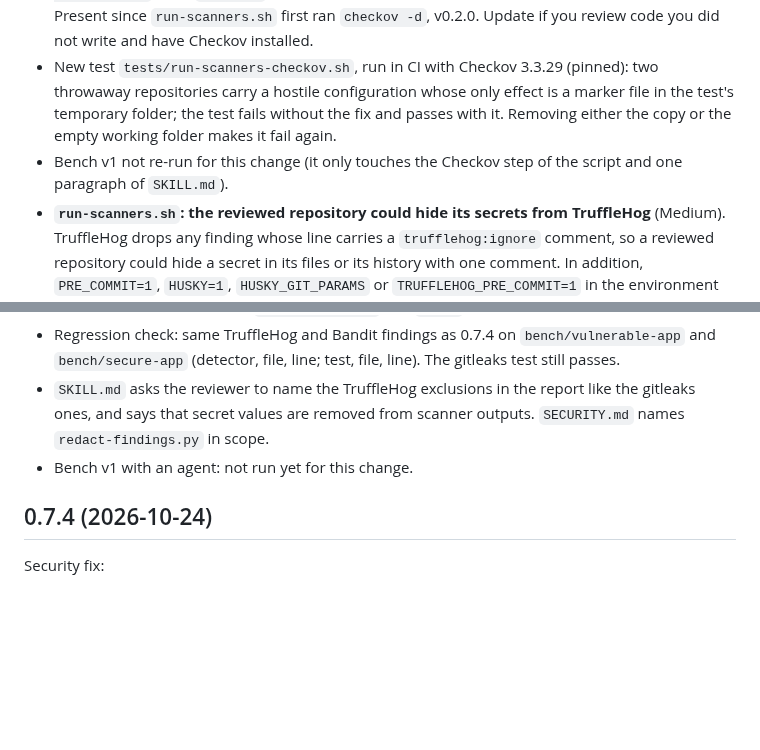
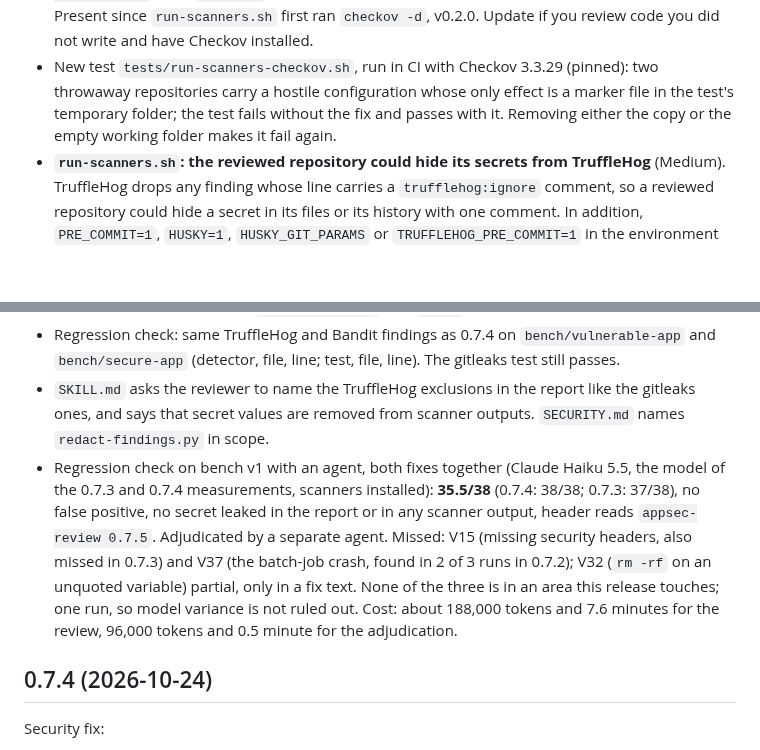
Before and after one commit to mbart75/appsec-skills, a Markdown page: CHANGELOG.md, 2 parts joined by grey strips. Drawn GitHub-style; blank space fills up the shorter version.

Commit message:
docs(changelog): bench v1 on 0.7.5, 35.5/38
Co-Authored-By: Claude Opus 5.5 <noreply@anthropic.com>

```diff
--- a/CHANGELOG.md
+++ b/CHANGELOG.md
@@ -6,13 +6,12 @@ Security fixes, same family as 0.7.4: the reviewed repository must not configure
 
 - **`run-scanners.sh`: Checkov no longer reads the reviewed repository's configuration.** Checkov loaded a `.checkov.yaml` or `.checkov.yml` from the scanned repository (and from the folder it was run in), and that file can load Python checks and skip findings. Checkov now scans a copy without these files, from an empty folder, so the configuration of the reviewed repository has no effect and nothing it contains is imported. Reported paths still name the repository. The files found are listed in `checkov-repo-settings.txt` and flagged `IGNORED` in the summary, as for gitleaks. Inline `#checkov:skip` comments cannot be turned off: they are listed there too (`checkov skips LISTED`), and `SKILL.md` asks the reviewer to name them and look at what they hide. Present since `run-scanners.sh` first ran `checkov -d`, v0.2.0. Update if you review code you did not write and have Checkov installed.
 - New test `tests/run-scanners-checkov.sh`, run in CI with Checkov 3.3.29 (pinned): two throwaway repositories carry a hostile configuration whose only effect is a marker file in the test's temporary folder; the test fails without the fix and passes with it. Removing either the copy or the empty working folder makes it fail again.
-- Bench v1 not re-run for this change (it only touches the Checkov step of the script and one paragraph of `SKILL.md`).
 - **`run-scanners.sh`: the reviewed repository could hide its secrets from TruffleHog** (Medium). TruffleHog drops any finding whose line carries a `trufflehog:ignore` comment, so a reviewed repository could hide a secret in its files or its history with one comment. In addition, `PRE_COMMIT=1`, `HUSKY=1`, `HUSKY_GIT_PARAMS` or `TRUFFLEHOG_PRE_COMMIT=1` in the environment switch `trufflehog git` to pre-commit mode: it scans `HEAD..HEAD` (nothing), keeps verified results only and trusts the repository's git config, so the history scan reported nothing. TruffleHog now runs with `--no-ignore-tag` and without those variables. The comments and the variables found are listed in `trufflehog-repo-settings.txt` and flagged `IGNORED` in the summary, as for gitleaks. `--no-ignore-tag` exists since TruffleHog 3.97.5: older versions still run, and the summary says `trufflehog OUTDATED` (they obey the comments).
 - **`run-scanners.sh`: TruffleHog and Bandit outputs kept the secrets in clear** (Medium). TruffleHog's JSON holds the secret in `Raw`, `RawV2` and `SecretParts`; Bandit's holds the flagged lines in `code` and a hardcoded password's value in its message. The output folder is meant to be outside the repository, but it is still a file of live secrets left on disk, next to a report that must redact them. Neither tool can redact its own JSON, so both now go through `scripts/redact-findings.py` (standard library) before anything is written: those fields become `[REDACTED]`, the values found in them are removed from every other field, and file, line, commit and detector stay. Input that cannot be parsed is dropped, not copied. Without `python3`, TruffleHog and Bandit are reported `NOT RUN` rather than writing secrets. gitleaks already ran with `--redact`. On `bench/vulnerable-app`, `trufflehog.json` held the bench's seeded database password; it no longer does.
 - New test `tests/run-scanners-secrets.sh`, run in CI with TruffleHog 3.99.2 (checksum pinned) and Bandit 1.9.4 (nothing published in the last 7 days): a throwaway repository hides secrets with `trufflehog:ignore` in its files and history, and the scan runs once plainly and once with the four variables set; every file written must be free of the fake secret values, whatever scanners are installed. With 0.7.4: 10 of 13 checks fail (both hidden secrets missed, nothing found with the variables, `trufflehog.json` and `bandit.json` hold secrets). With this fix: 13/13, with TruffleHog 3.99.2 and 3.99.3. Removing `--no-ignore-tag`, the `unset`, or either redaction makes it fail again.
 - Regression check: same TruffleHog and Bandit findings as 0.7.4 on `bench/vulnerable-app` and `bench/secure-app` (detector, file, line; test, file, line). The gitleaks test still passes.
 - `SKILL.md` asks the reviewer to name the TruffleHog exclusions in the report like the gitleaks ones, and says that secret values are removed from scanner outputs. `SECURITY.md` names `redact-findings.py` in scope.
-- Bench v1 with an agent: not run yet for this change.
+- Regression check on bench v1 with an agent, both fixes together (Claude Haiku 5.5, the model of the 0.7.3 and 0.7.4 measurements, scanners installed): **35.5/38** (0.7.4: 38/38; 0.7.3: 37/38), no false positive, no secret leaked in the report or in any scanner output, header reads `appsec-review 0.7.5`. Adjudicated by a separate agent. Missed: V15 (missing security headers, also missed in 0.7.3) and V37 (the batch-job crash, found in 2 of 3 runs in 0.7.2); V32 (`rm -rf` on an unquoted variable) partial, only in a fix text. None of the three is in an area this release touches; one run, so model variance is not ruled out. Cost: about 188,000 tokens and 7.6 minutes for the review, 96,000 tokens and 0.5 minute for the adjudication.
 
 ## 0.7.4 (2026-10-24)
 
```
